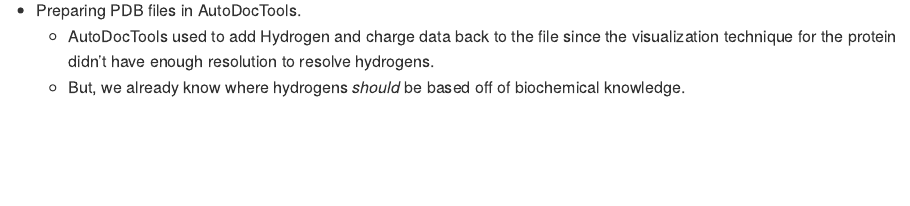
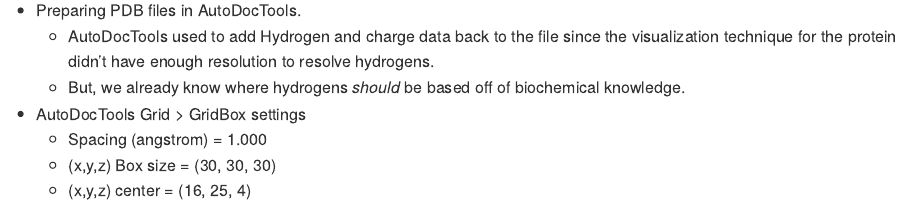
Before and after one commit to ggle/bggn213, an R Markdown document (class12/class_12.Rmd): the page in a window 1100 px wide, from 1080 px down. Rendered offline with R 4.5, knitr and Pandoc, with nearby package versions; some code elsewhere in the file could not run offline.

Commit message:
Adding Ligand pdbqt file and updating .Rmd with notes of some autodoc configs.

```diff
--- a/class12/class_12.Rmd
+++ b/class12/class_12.Rmd
@@ -33,3 +33,8 @@
 * Preparing PDB files in AutoDocTools.
     + AutoDocTools used to add Hydrogen and charge data back to the file since the visualization technique for the protein didn't have enough resolution to resolve hydrogens.
     + But, we already know where hydrogens _should_ be based off of biochemical knowledge.
+
+* AutoDocTools Grid > GridBox settings
+    + Spacing (angstrom) = 1.000
+    + (x,y,z) Box size = (30, 30, 30)
+    + (x,y,z) center = (16, 25, 4)
```
Also changed, not shown: 1 other file.
